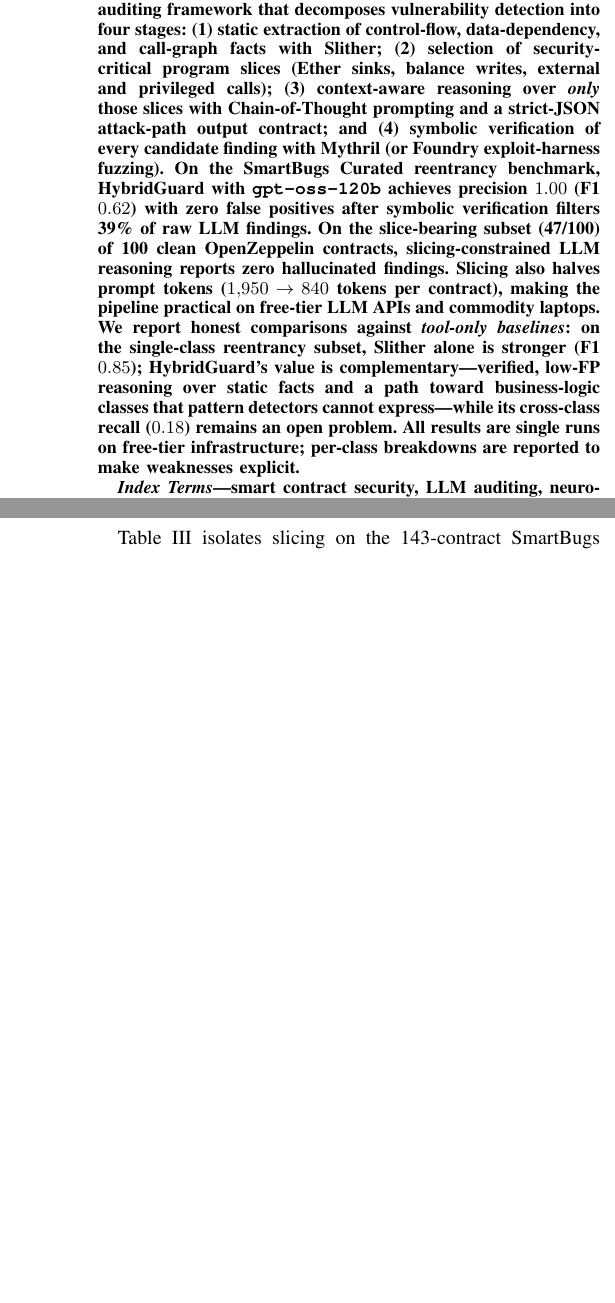
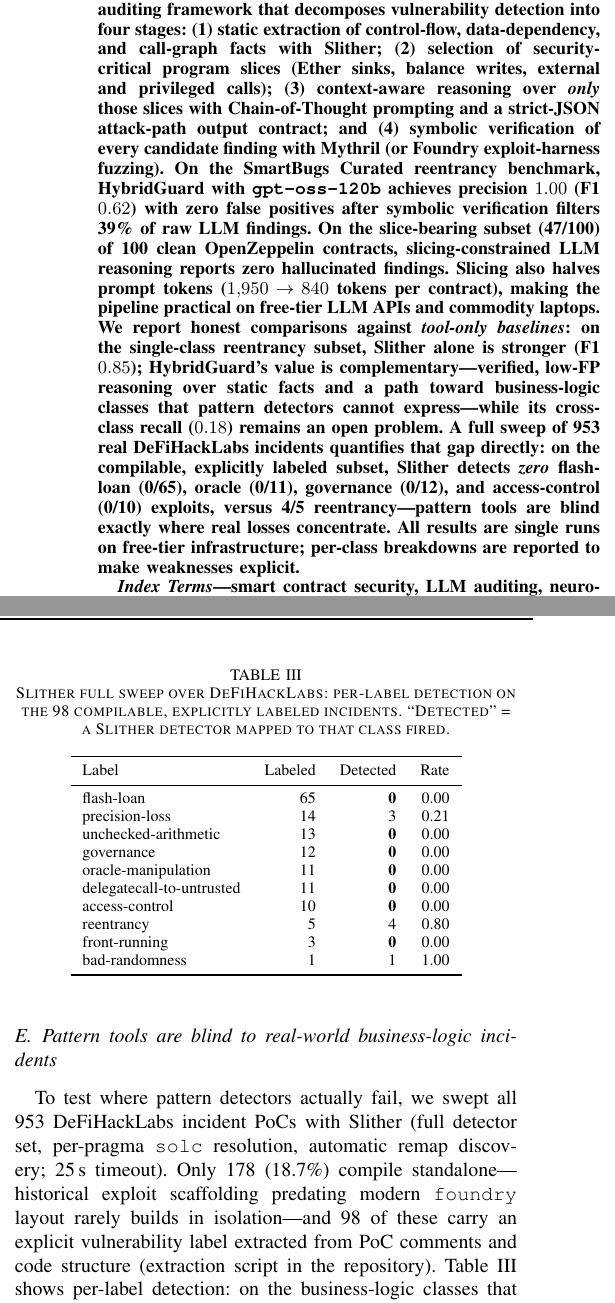
Before and after one commit to MD-Mushfiqur123/HybridGuard, a LaTeX paper (paper/main.tex): two parts of the columns of pages 1 and 3 of 4 before the commit and two parts of the columns of pages 1 and 3 of 5 after it, joined at a grey line, cut so that both start at the same text, the shorter picture padded with empty space. Compiled offline with pdfLaTeX.

Commit message:
Add DeFiHackLabs full-sweep per-label analysis: Slither blind on business-logic classes
Co-authored-by: MD-Mushfiqur123 <MD-Mushfiqur123@users.noreply.github.com>

```diff
--- a/paper/main.tex
+++ b/paper/main.tex
@@ -49,8 +49,11 @@ APIs and commodity laptops. We report honest comparisons against \emph{tool-only
 single-class reentrancy subset, Slither alone is stronger (F1 $0.85$); \system{}'s value is
 complementary---verified, low-FP reasoning over static facts and a path toward business-logic
 classes that pattern detectors cannot express---while its cross-class recall ($0.18$) remains an
-open problem. All results are single runs on free-tier infrastructure; per-class breakdowns are
-reported to make weaknesses explicit.
+open problem. A full sweep of 953 real DeFiHackLabs incidents quantifies that gap directly: on the
+compilable, explicitly labeled subset, Slither detects \emph{zero} flash-loan (0/65), oracle (0/11),
+governance (0/12), and access-control (0/10) exploits, versus 4/5 reentrancy---pattern tools are
+blind exactly where real losses concentrate. All results are single runs on free-tier
+infrastructure; per-class breakdowns are reported to make weaknesses explicit.
 \end{abstract}
 
 \begin{IEEEkeywords}
@@ -274,3 +277,11 @@ other / short\_addresses     & 4  & 2  & 2  & 1 \\
 \end{tabular}
 \end{table}
 
+\subsection{Pattern tools are blind to real-world business-logic incidents}\label{sec:sweep}
+To test where pattern detectors actually fail, we swept all 953 DeFiHackLabs incident PoCs with
+Slither (full detector set, per-pragma \texttt{solc} resolution, automatic remap discovery;
+25\,s timeout). Only 178 (18.7\%) compile standalone---historical exploit scaffolding predating
+modern \texttt{foundry} layout rarely builds in isolation---and 98 of these carry an explicit
+vulnerability label extracted from PoC comments and code structure
+(extraction script in the repository). Table~\ref{tab:sweep} shows per-label detection: on the business-logic
+classes that dominate real losses, Slither detects essentially nothing---flash-loan flows 0/65,
@@ -277,3 +296,26 @@ other / short\_addresses     & 4  & 2  & 2  & 1 \\
+\begin{table}[t]
+\centering
+\caption{Slither full sweep over DeFiHackLabs: per-label detection on the 98 compilable,
+explicitly labeled incidents. ``Detected'' = a Slither detector mapped to that class fired.}
+\label{tab:sweep}
+\begin{tabular}{lrrr}
+\toprule
+Label & Labeled & Detected & Rate \\
+\midrule
+flash-loan                  & 65 & \textbf{0} & 0.00 \\
+precision-loss              & 14 & 3  & 0.21 \\
+unchecked-arithmetic        & 13 & \textbf{0} & 0.00 \\
+governance                  & 12 & \textbf{0} & 0.00 \\
+oracle-manipulation         & 11 & \textbf{0} & 0.00 \\
+delegatecall-to-untrusted   & 11 & \textbf{0} & 0.00 \\
+access-control              & 10 & \textbf{0} & 0.00 \\
+reentrancy                  & 5  & 4  & 0.80 \\
+front-running               & 3  & \textbf{0} & 0.00 \\
+bad-randomness              & 1  & 1  & 1.00 \\
+\bottomrule
+\end{tabular}
+\end{table}
+
 \subsection{Slicing ablation: token efficiency}
 Table~\ref{tab:ablation} isolates slicing on the 143-contract SmartBugs corpus with the mock
 backend. Slicing reduces average prompt tokens per contract from 1{,}950 to 840
```
Also changed, not shown: README.md, paper/main.tex (8 more changed lines), 2 other files.
